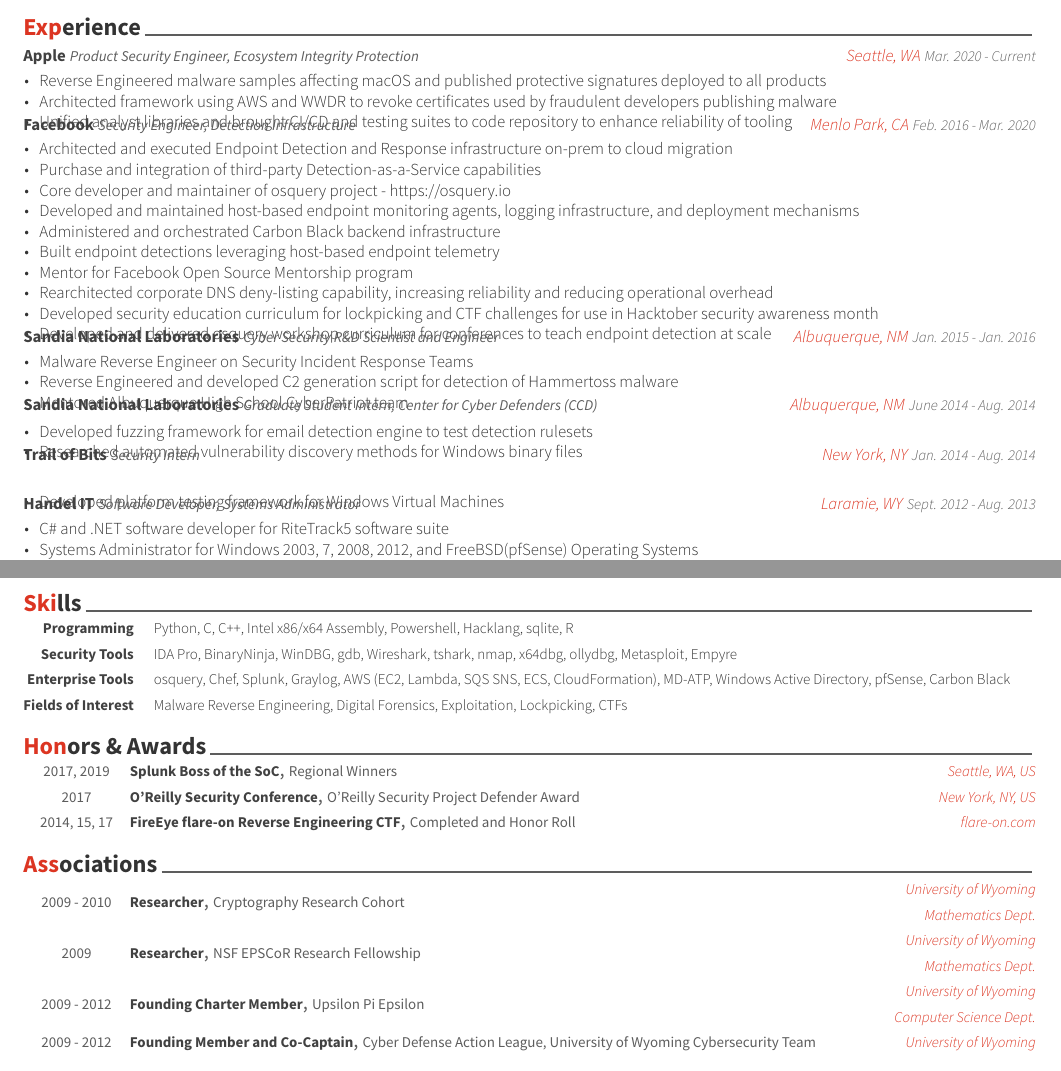
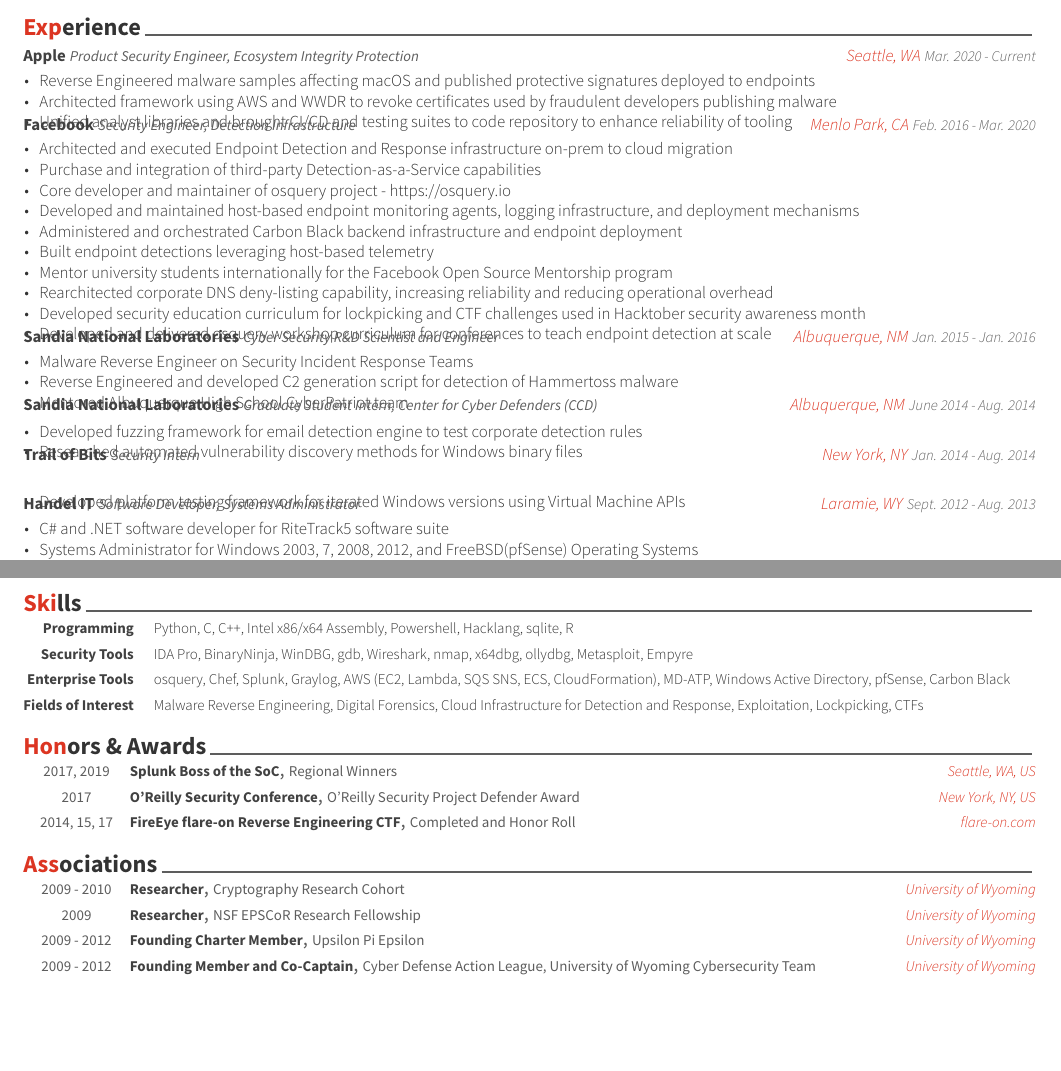
Before and after one commit to muffins/resume, a LaTeX CV (resume_full_cv.tex, which reads cv-sections/associations.tex, cv-sections/experience.tex, cv-sections/skills.tex): two parts of pages 1 and 2 of 2, joined at a grey line, cut so that both start at the same text, the shorter picture padded with empty space. Compiled offline with XeLaTeX.

Commit message:
fix wording and spacing

```diff
--- a/cv-sections/associations.tex
+++ b/cv-sections/associations.tex
@@ -15,7 +15,7 @@
 \cvhonor
 {Researcher} % Position
 {Cryptography Research Cohort} % Committee
-{University of Wyoming Mathematics Dept.} % Location
+{University of Wyoming} % Location
 {2009 - 2010} % Date(s)
 
 %------------------------------------------------
@@ -23,7 +23,7 @@
 \cvhonor
 {Researcher} % Position
 {NSF EPSCoR Research Fellowship} % Committee
-{University of Wyoming Mathematics Dept.} % Location
+{University of Wyoming} % Location
 {2009} % Date(s)
 
 %------------------------------------------------
@@ -31,7 +31,7 @@
 \cvhonor
 {Founding Charter Member} % Position
 {Upsilon Pi Epsilon} % Committee
-{University of Wyoming Computer Science Dept.} % Location
+{University of Wyoming} % Location
 {2009 - 2012} % Date(s)
 
 %------------------------------------------------
--- a/cv-sections/experience.tex
+++ b/cv-sections/experience.tex
@@ -34,7 +34,7 @@
 {Mar. 2020 - Current} % Date(s)
 { % Description(s) of tasks/responsibilities
 \begin{cvitems}
-\item {Reverse Engineered malware samples affecting macOS and published protective signatures deployed to all products}
+\item {Reverse Engineered malware samples affecting macOS and published protective signatures deployed to endpoints}
 \item {Architected framework using AWS and WWDR to revoke certificates used by fraudulent developers publishing malware}
 \item {Unified analyst libraries and brought CI/CD and testing suites to code repository to enhance reliability of tooling}
 \end{cvitems}
@@ -53,11 +53,11 @@
 \item {Purchase and integration of third-party Detection-as-a-Service capabilities}
 \item {Core developer and maintainer of osquery project - https://osquery.io}
 \item {Developed and maintained host-based endpoint monitoring agents, logging infrastructure, and deployment mechanisms}
-\item {Administered and orchestrated Carbon Black backend infrastructure}
-\item {Built endpoint detections leveraging host-based endpoint telemetry}
-\item {Mentor for Facebook Open Source Mentorship program}
+\item {Administered and orchestrated Carbon Black backend infrastructure and endpoint deployment}
+\item {Built endpoint detections leveraging host-based telemetry}
+\item {Mentor university students internationally for the Facebook Open Source Mentorship program}
 \item {Rearchitected corporate DNS deny-listing capability, increasing reliability and reducing operational overhead}
-\item {Developed security education curriculum for lockpicking and CTF challenges for use in Hacktober security awareness month}
+\item {Developed security education curriculum for lockpicking and CTF challenges used in Hacktober security awareness month}
 \item {Developed and delivered osquery workshop curriculum for conferences to teach endpoint detection at scale}
 \end{cvitems}
 }
@@ -86,7 +86,7 @@
 {June 2014 - Aug. 2014} % Date(s)
 { % Description(s) of tasks/responsibilities
 \begin{cvitems}
-\item {Developed fuzzing framework for email detection engine to test detection rulesets}
+\item {Developed fuzzing framework for email detection engine to test corporate detection rules}
 \item {Researched automated vulnerability discovery methods for Windows binary files}
 \end{cvitems}
 }
@@ -100,7 +100,7 @@
 {Jan. 2014 - Aug. 2014} % Date(s)
 { % Description(s) of tasks/responsibilities
 \begin{cvitems}
-\item {Developed platform testing framework for Windows Virtual Machines}
+\item {Developed platform testing framework for iterated Windows versions using Virtual Machine APIs}
 \end{cvitems}
 }
 
--- a/cv-sections/skills.tex
+++ b/cv-sections/skills.tex
@@ -20,7 +20,7 @@
 
 \cvskill
 {Security Tools} % Category
-{IDA Pro, BinaryNinja, WinDBG, gdb, Wireshark, tshark, nmap, x64dbg, ollydbg, Metasploit, Empyre} % Skills
+{IDA Pro, BinaryNinja, WinDBG, gdb, Wireshark, nmap, x64dbg, ollydbg, Metasploit, Empyre} % Skills
 
 %------------------------------------------------
 
@@ -32,7 +32,7 @@
 
 \cvskill
 {Fields of Interest} % Category
-{Malware Reverse Engineering, Digital Forensics, Exploitation, Lockpicking, CTFs} % Skills
+{Malware Reverse Engineering, Digital Forensics, Cloud Infrastructure for Detection and Response, Exploitation, Lockpicking, CTFs} % Skills
 
 %------------------------------------------------
 
```
Also changed, not shown: resume_full_cv.pdf, resume_full_cv.tex.pdf (deleted).
